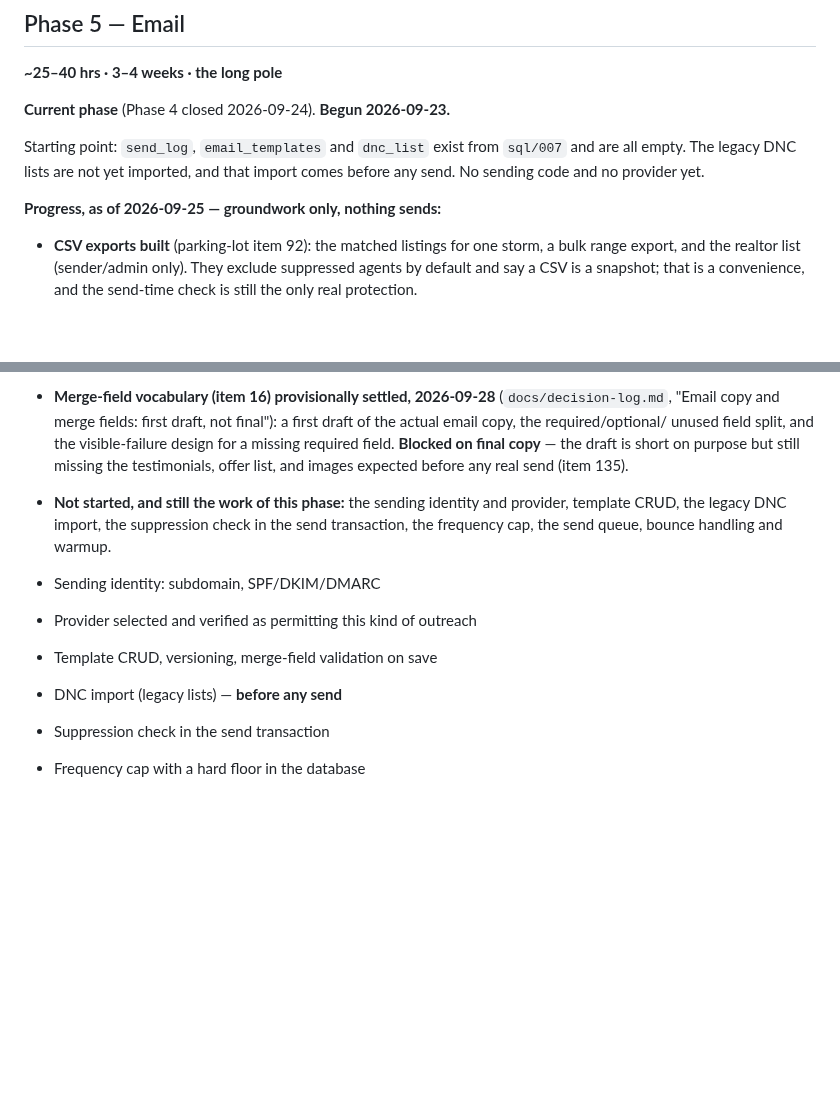
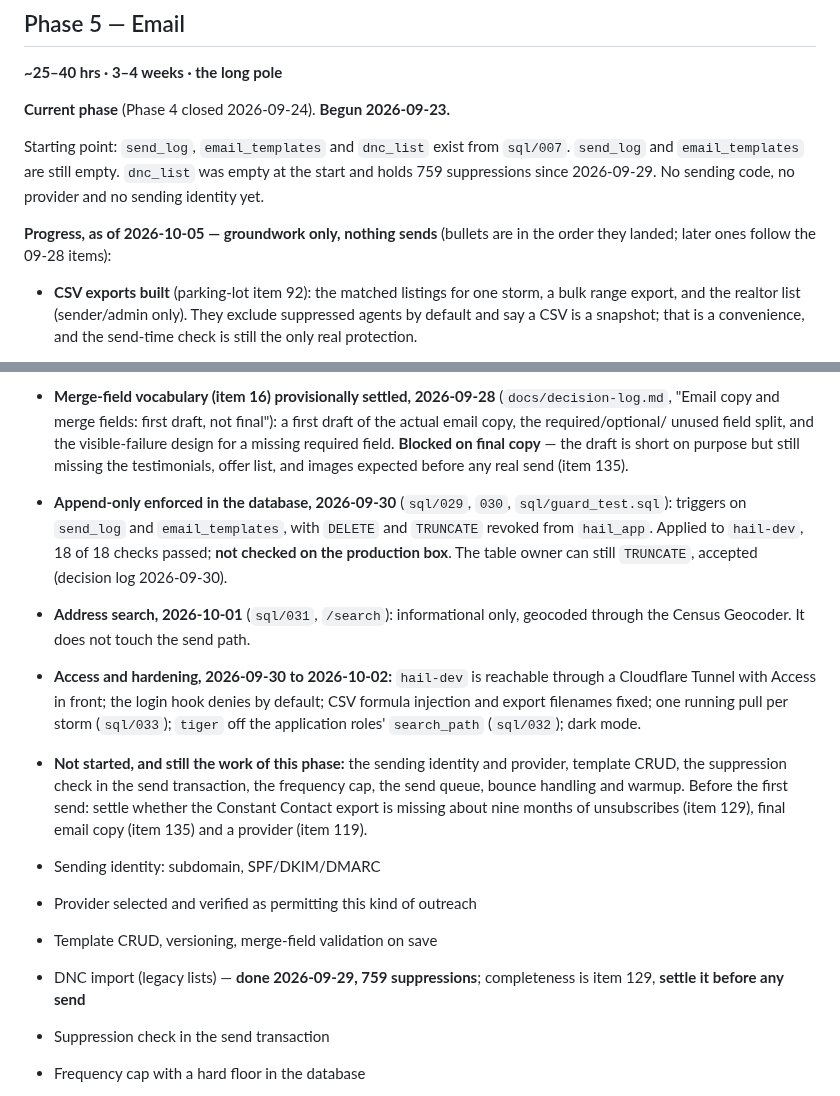
Before and after one commit to justynlarry/Hail-System, a Markdown page: docs/phases.md, 2 parts joined by grey strips. Rendered like a GitHub page; blank space fills up the shorter version.

Commit message:
Docs: phases.md Phase 5 section brought current; item 161 resolved
Co-Authored-By: Claude Sonnet 5.5 <noreply@anthropic.com>

```diff
--- a/docs/phases.md
+++ b/docs/phases.md
@@ -172,10 +172,11 @@ relied on.
 **Current phase** (Phase 4 closed 2026-09-24). **Begun 2026-09-23.**
 
 Starting point: `send_log`, `email_templates` and `dnc_list` exist from
-`sql/007` and are all empty. The legacy DNC lists are not yet imported, and
-that import comes before any send. No sending code and no provider yet.
+`sql/007`. `send_log` and `email_templates` are still empty. `dnc_list` was
+empty at the start and holds 759 suppressions since 2026-09-29. No sending code,
+no provider and no sending identity yet.
 
-**Progress, as of 2026-09-25 — groundwork only, nothing sends:**
+**Progress, as of 2026-10-05 — groundwork only, nothing sends** (bullets are in the order they landed; later ones follow the 09-28 items):
 - **CSV exports built** (parking-lot item 92): the matched listings for one
   storm, a bulk range export, and the realtor list (sender/admin only). They
   exclude suppressed agents by default and say a CSV is a snapshot; that is a
@@ -225,15 +226,29 @@ that import comes before any send. No sending code and no provider yet.
   required field. **Blocked on final copy** — the draft is short on
   purpose but still missing the testimonials, offer list, and images
   expected before any real send (item 135).
+- **Append-only enforced in the database, 2026-09-30** (`sql/029`, `030`,
+  `sql/guard_test.sql`): triggers on `send_log` and `email_templates`, with
+  `DELETE` and `TRUNCATE` revoked from `hail_app`. Applied to `hail-dev`, 18 of
+  18 checks passed; **not checked on the production box**. The table owner can
+  still `TRUNCATE`, accepted (decision log 2026-09-30).
+- **Address search, 2026-10-01** (`sql/031`, `/search`): informational only,
+  geocoded through the Census Geocoder. It does not touch the send path.
+- **Access and hardening, 2026-09-30 to 2026-10-02:** `hail-dev` is reachable
+  through a Cloudflare Tunnel with Access in front; the login hook denies by
+  default; CSV formula injection and export filenames fixed; one running pull
+  per storm (`sql/033`); `tiger` off the application roles' `search_path`
+  (`sql/032`); dark mode.
 - **Not started, and still the work of this phase:** the sending identity and
-  provider, template CRUD, the legacy DNC import, the suppression check in the
-  send transaction, the frequency cap, the send queue, bounce handling and
-  warmup.
+  provider, template CRUD, the suppression check in the send transaction, the
+  frequency cap, the send queue, bounce handling and warmup. Before the first
+  send: settle whether the Constant Contact export is missing about nine months
+  of unsubscribes (item 129), final email copy (item 135) and a provider (item
+  119).
 
 - Sending identity: subdomain, SPF/DKIM/DMARC
 - Provider selected and verified as permitting this kind of outreach
 - Template CRUD, versioning, merge-field validation on save
-- DNC import (legacy lists) — **before any send**
+- DNC import (legacy lists) — **done 2026-09-29, 759 suppressions**; completeness is item 129, **settle it before any send**
 - Suppression check in the send transaction
 - Frequency cap with a hard floor in the database
 - Send queue with throttling
```
Also changed, not shown: docs/parking-lot.md (+12 -8 lines).
